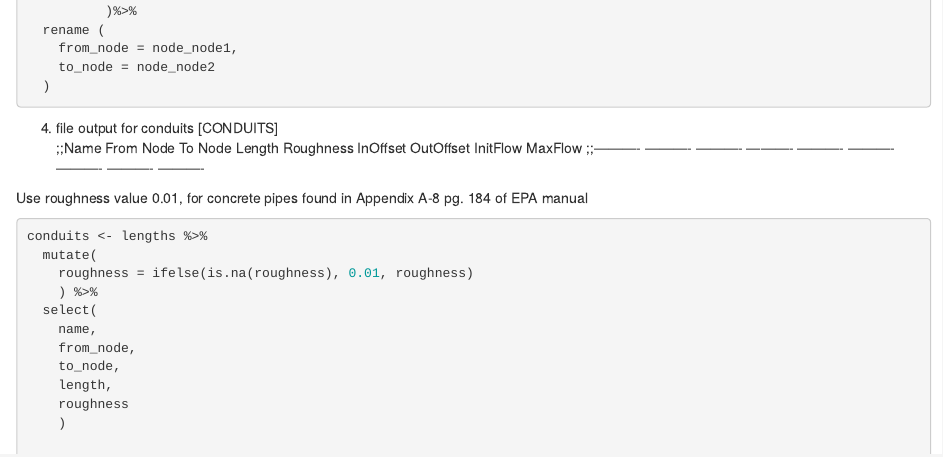
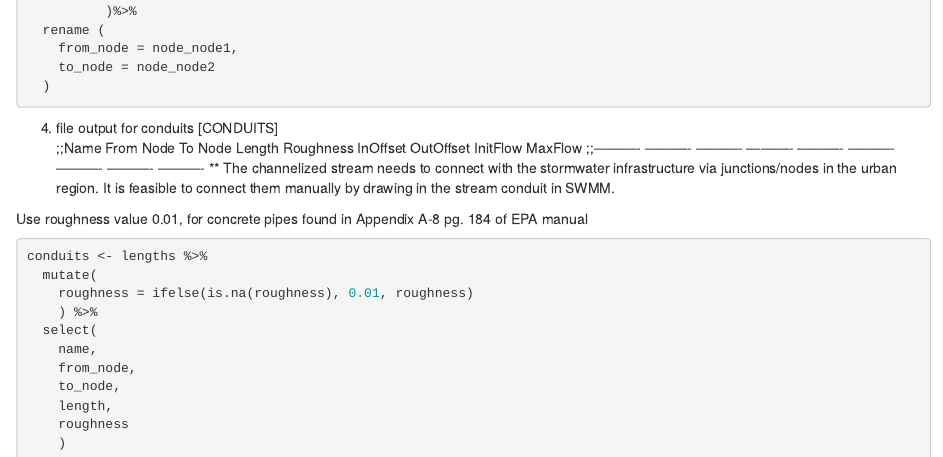
Before and after one commit to nataliedornan/Kahuwai, an R Markdown document (stormwater_network_wailupe_final.Rmd): the page in a window 1100 px wide, from 2400 px down. Rendered offline with R 4.5, knitr and Pandoc, with nearby package versions; column names are cleaned by a stand-in for the janitor package.

Commit message:
Added note to connect infrastructure to stream in the urban subcatchment

````diff
--- a/stormwater_network_wailupe_final.Rmd
+++ b/stormwater_network_wailupe_final.Rmd
@@ -159,6 +159,7 @@ lengths <- dist %>%
 [CONDUITS]
 ;;Name  From Node To Node  Length Roughness InOffset  OutOffset InitFlow  MaxFlow
 ;;---------- ---------- ---------- ---------- ---------- ---------- ---------- ---------- ----------
+** The channelized stream needs to connect with the stormwater infrastructure via junctions/nodes in the urban region. It is feasible to connect them manually by drawing in the stream conduit in SWMM.
 
 Use roughness value 0.01, for concrete pipes found in Appendix A-8 pg. 184 of EPA manual
 ```{r}
````
